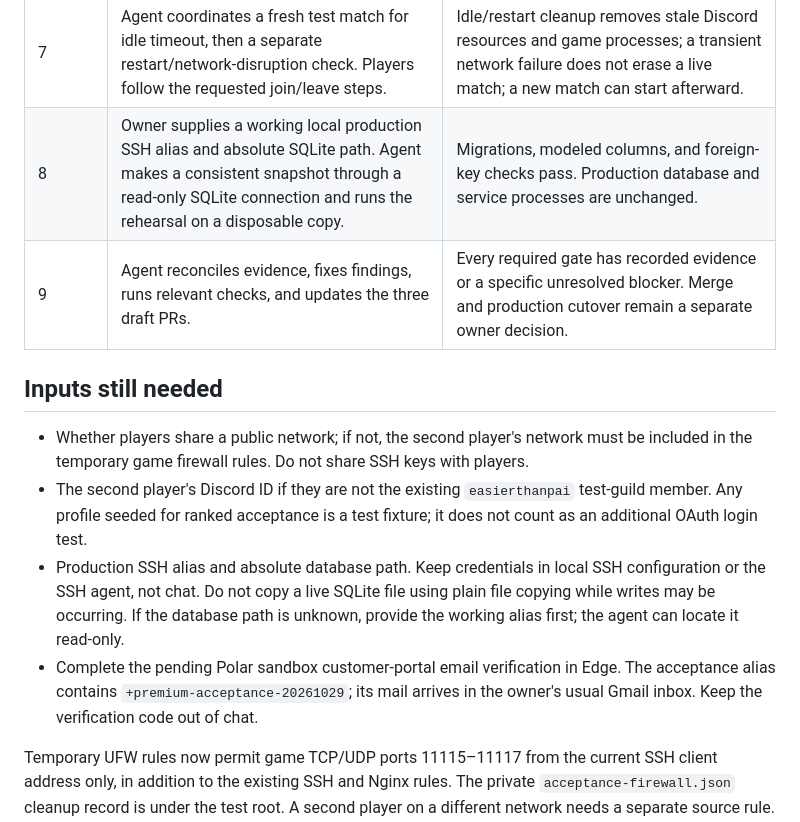
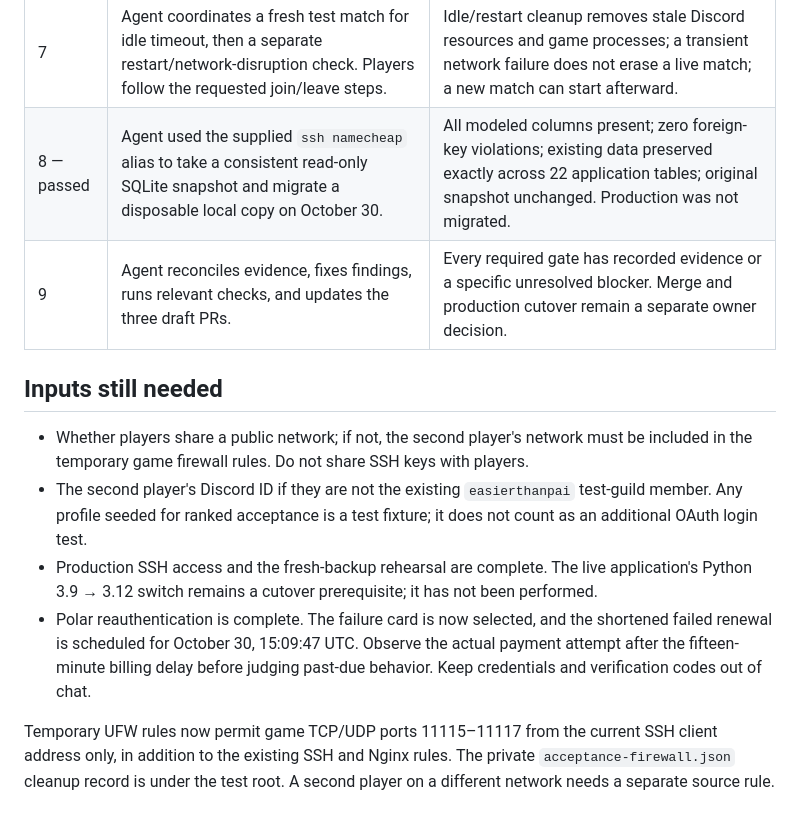
Before and after one commit to SecondRobotics/SecondWebsite, a Markdown page: docs/premium-live-test-sequence.md, the part around the change. Rendered like a GitHub page.

```diff
--- a/docs/premium-live-test-sequence.md
+++ b/docs/premium-live-test-sequence.md
@@ -14,7 +14,7 @@ or merge is authorized. Completed evidence remains in
 | 5 | Both players use `/queuestandard`, selecting **Rebuilt 1v1**, in [the test queue channel](https://discord.com/channels/663201408581107712/1565227916432900126). | Bot creates private match resources, supplies a working server/password, and assigns the correct players. No production account creation or leaderboard writes. |
 | 6 | Players play and submit actual red/blue scores with `/submit` in the match channel; continue until the bot reports the series complete. | Staging match rows and ELO history match submitted scores; channels/roles and game process are cleaned up after the series. Respect the command's two-minute cooldown. |
 | 7 | Agent coordinates a fresh test match for idle timeout, then a separate restart/network-disruption check. Players follow the requested join/leave steps. | Idle/restart cleanup removes stale Discord resources and game processes; a transient network failure does not erase a live match; a new match can start afterward. |
-| 8 | Owner supplies a working local production SSH alias and absolute SQLite path. Agent makes a consistent snapshot through a read-only SQLite connection and runs the rehearsal on a disposable copy. | Migrations, modeled columns, and foreign-key checks pass. Production database and service processes are unchanged. |
+| 8 — passed | Agent used the supplied `ssh namecheap` alias to take a consistent read-only SQLite snapshot and migrate a disposable local copy on October 30. | All modeled columns present; zero foreign-key violations; existing data preserved exactly across 22 application tables; original snapshot unchanged. Production was not migrated. |
 | 9 | Agent reconciles evidence, fixes findings, runs relevant checks, and updates the three draft PRs. | Every required gate has recorded evidence or a specific unresolved blocker. Merge and production cutover remain a separate owner decision. |
 
 ## Inputs still needed
@@ -24,13 +24,13 @@ or merge is authorized. Completed evidence remains in
 - The second player's Discord ID if they are not the existing `easierthanpai`
   test-guild member. Any profile seeded for ranked acceptance is a test fixture;
   it does not count as an additional OAuth login test.
-- Production SSH alias and absolute database path. Keep credentials in local SSH
-  configuration or the SSH agent, not chat. Do not copy a live SQLite file using
-  plain file copying while writes may be occurring. If the database path is
-  unknown, provide the working alias first; the agent can locate it read-only.
-- Complete the pending Polar sandbox customer-portal email verification in Edge.
-  The acceptance alias contains `+premium-acceptance-20261029`; its mail arrives
-  in the owner's usual Gmail inbox. Keep the verification code out of chat.
+- Production SSH access and the fresh-backup rehearsal are complete. The live
+  application's Python 3.9 → 3.12 switch remains a cutover prerequisite; it has
+  not been performed.
+- Polar reauthentication is complete. The failure card is now selected, and the
+  shortened failed renewal is scheduled for October 30, 15:09:47 UTC. Observe the
+  actual payment attempt after the fifteen-minute billing delay before judging
+  past-due behavior. Keep credentials and verification codes out of chat.
 
 Temporary UFW rules now permit game TCP/UDP ports 11115–11117 from the current
 SSH client address only, in addition to the existing SSH and Nginx rules. The
```
Also changed, not shown: docs/premium-acceptance-2026-10-29.md (+11 -3 lines), docs/premium-release-checklist.md (+5 -1 lines).
